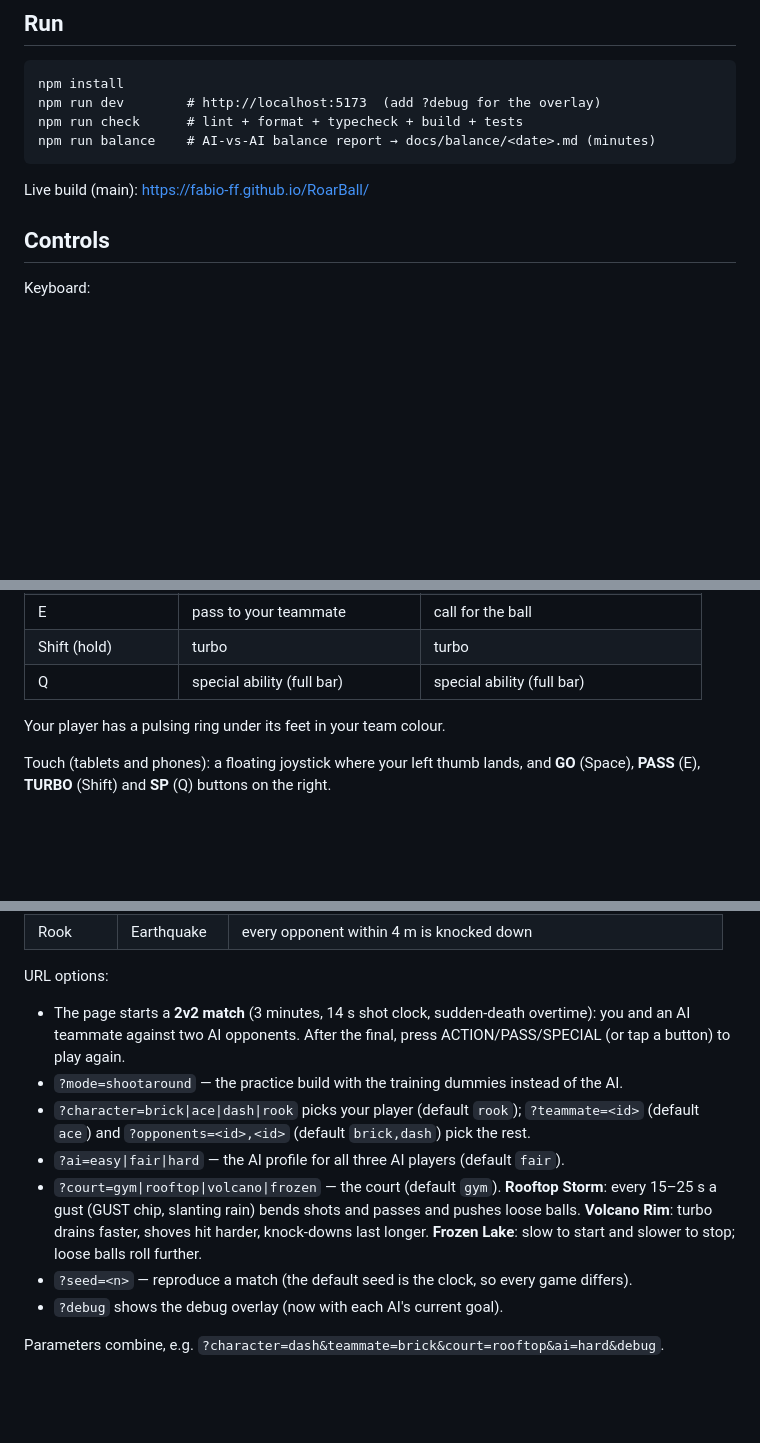
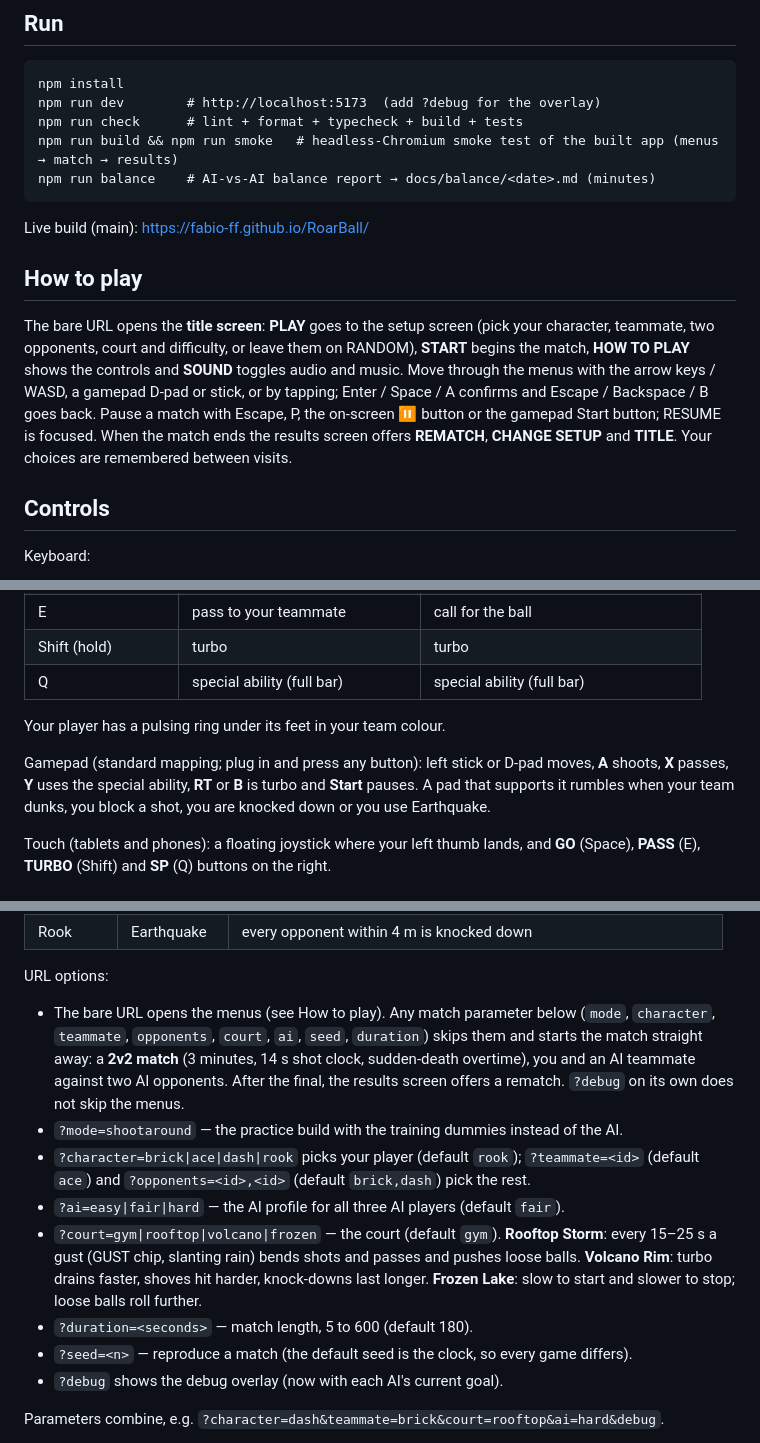
Before and after one commit to Fabio-ff/RoarBall, a Markdown page: README.md, 3 parts joined by grey strips. Rendered like a GitHub page; blank space fills up the shorter version.

Commit message:
docs: README controls and URL shortcuts; §4.2 SPECIAL order
Co-Authored-By: Claude Sonnet 5.5 <noreply@anthropic.com>
Claude-Session: https://claude.ai/code/session_01JtcKrCXptNT4ocdP5U9a4d

```diff
--- a/README.md
+++ b/README.md
@@ -8,9 +8,20 @@ tablets and phones.
     npm install
     npm run dev        # http://localhost:5173  (add ?debug for the overlay)
     npm run check      # lint + format + typecheck + build + tests
+    npm run build && npm run smoke   # headless-Chromium smoke test of the built app (menus → match → results)
     npm run balance    # AI-vs-AI balance report → docs/balance/<date>.md (minutes)
 
 Live build (main): https://fabio-ff.github.io/RoarBall/
+
+## How to play
+
+The bare URL opens the **title screen**: **PLAY** goes to the setup screen (pick your character,
+teammate, two opponents, court and difficulty, or leave them on RANDOM), **START** begins
+the match, **HOW TO PLAY** shows the controls and **SOUND** toggles audio and music. Move through
+the menus with the arrow keys / WASD, a gamepad D-pad or stick, or by tapping; Enter / Space /
+A confirms and Escape / Backspace / B goes back. Pause a match with Escape, P, the on-screen ⏸
+button or the gamepad Start button; RESUME is focused. When the match ends the results screen
+offers **REMATCH**, **CHANGE SETUP** and **TITLE**. Your choices are remembered between visits.
 
 ## Controls
 
@@ -25,6 +36,11 @@ Keyboard:
 | Q                 | special ability (full bar)       | special ability (full bar)              |
 
 Your player has a pulsing ring under its feet in your team colour.
+
+Gamepad (standard mapping; plug in and press any button): left stick or D-pad moves,
+**A** shoots, **X** passes, **Y** uses the special ability, **RT** or **B** is turbo and
+**Start** pauses. A pad that supports it rumbles when your team dunks, you block a shot, you are knocked down
+or you use Earthquake.
 
 Touch (tablets and phones): a floating joystick where your left thumb lands, and **GO** (Space),
 **PASS** (E), **TURBO** (Shift) and **SP** (Q) buttons on the right.
@@ -45,9 +61,11 @@ abilities too.
 
 URL options:
 
-- The page starts a **2v2 match** (3 minutes, 14 s shot clock, sudden-death overtime): you and an
-  AI teammate against two AI opponents. After the final, press ACTION/PASS/SPECIAL (or tap a
-  button) to play again.
+- The bare URL opens the menus (see How to play). Any match parameter below (`mode`, `character`,
+  `teammate`, `opponents`, `court`, `ai`, `seed`, `duration`) skips them and starts the match
+  straight away: a **2v2 match** (3 minutes, 14 s shot clock, sudden-death overtime), you and an
+  AI teammate against two AI opponents. After the final, the results screen offers a rematch.
+  `?debug` on its own does not skip the menus.
 - `?mode=shootaround` — the practice build with the training dummies instead of the AI.
 - `?character=brick|ace|dash|rook` picks your player (default `rook`);
   `?teammate=<id>` (default `ace`) and `?opponents=<id>,<id>` (default `brick,dash`) pick the rest.
@@ -56,6 +74,7 @@ URL options:
   15–25 s a gust (GUST chip, slanting rain) bends shots and passes and pushes loose balls.
   **Volcano Rim**: turbo drains faster, shoves hit harder, knock-downs last longer.
   **Frozen Lake**: slow to start and slower to stop; loose balls roll further.
+- `?duration=<seconds>` — match length, 5 to 600 (default 180).
 - `?seed=<n>` — reproduce a match (the default seed is the clock, so every game differs).
 - `?debug` shows the debug overlay (now with each AI's current goal).
 
```
Also changed, not shown: other parts of README.md (+2 -1 lines), 1 other file.
